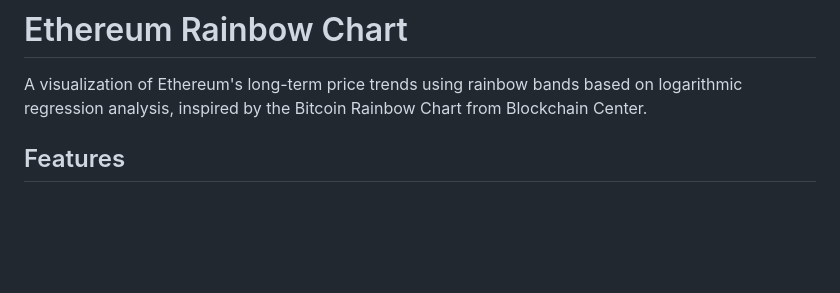
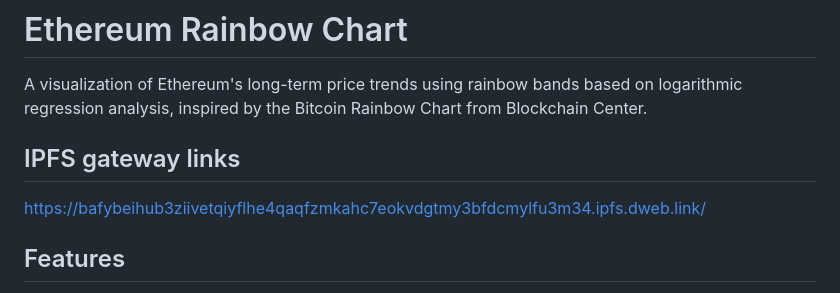
Before and after one commit to heEXDe/ethrc, a Markdown page: README.md, the part around the change. Drawn GitHub-style; blank space fills up the shorter version.

Commit message:
Add IPFS gateway links to README
Added IPFS gateway links for accessing the Ethereum Rainbow Chart.

```diff
--- a/README.md
+++ b/README.md
@@ -1,6 +1,10 @@
 # Ethereum Rainbow Chart
 
 A visualization of Ethereum's long-term price trends using rainbow bands based on logarithmic regression analysis, inspired by the Bitcoin Rainbow Chart from Blockchain Center.
+
+## IPFS gateway links
+
+[https://bafybeihub3ziivetqiyflhe4qaqfzmkahc7eokvdgtmy3bfdcmylfu3m34.ipfs.dweb.link/](https://bafybeihub3ziivetqiyflhe4qaqfzmkahc7eokvdgtmy3bfdcmylfu3m34.ipfs.dweb.link/)
 
 ## Features
 
```
